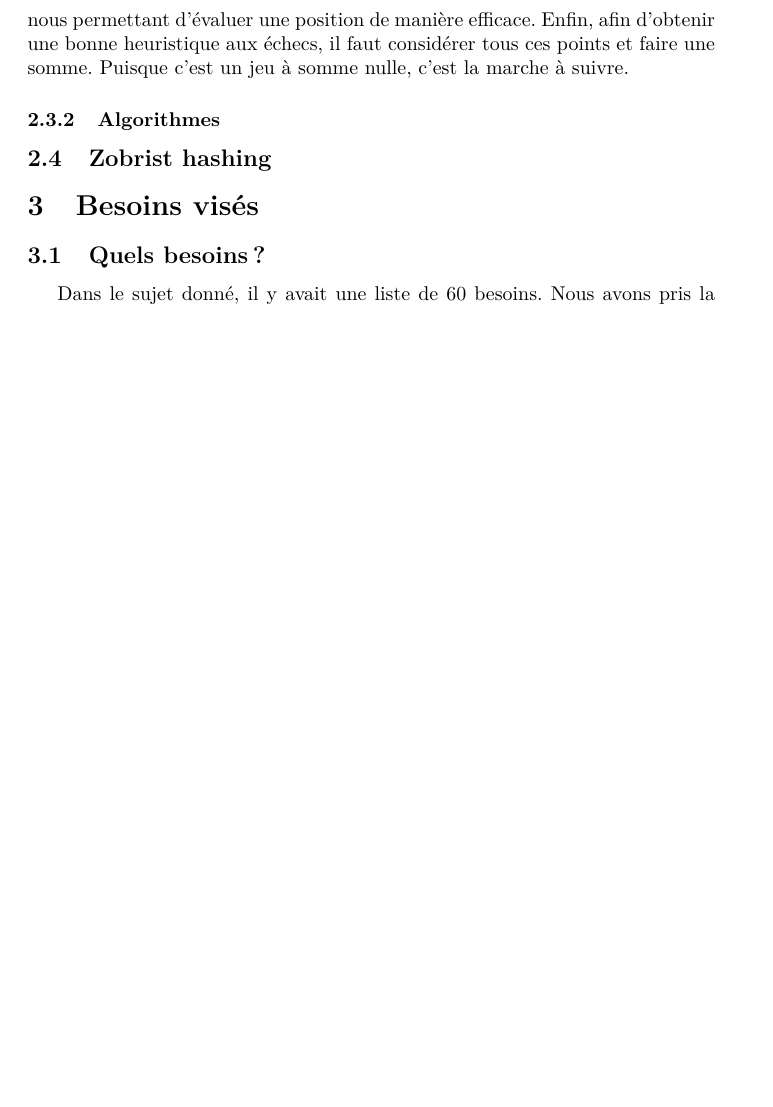
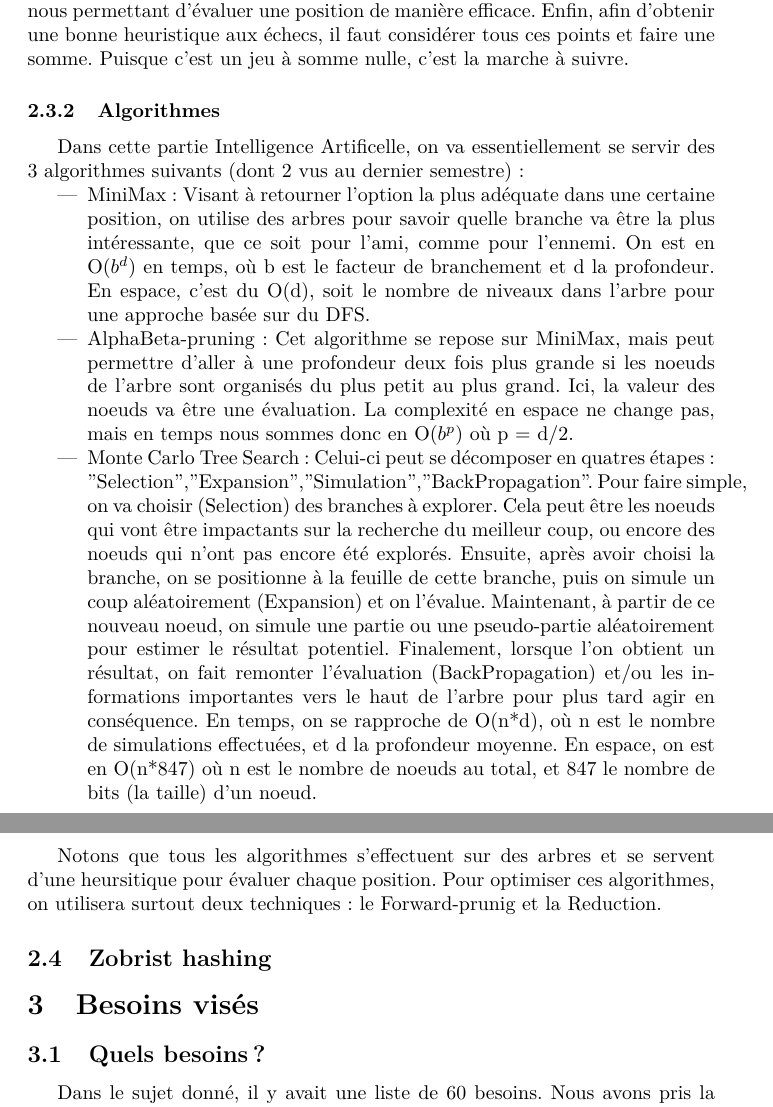
Before and after one commit to Vjonquiere/chess, a LaTeX document (reports/preliminary/report.tex): part of page 10 of 15 before the commit and two parts of pages 10 and 11 of 16 after it, the two joined at a grey line, cut so that both start at the same text, the shorter picture padded with empty space. Compiled offline with pdfLaTeX.

Commit message:
Adding AI algorithms to report

```diff
--- a/reports/preliminary/report.tex
+++ b/reports/preliminary/report.tex
@@ -234,6 +236,26 @@ Enfin, afin d'obtenir une bonne heuristique aux échecs, il faut considérer tou
 c'est la marche à suivre.
 
 \subsubsection{Algorithmes}
+Dans cette partie Intelligence Artificelle, on va essentiellement se servir des 3 algorithmes suivants (dont 2 vus au dernier semestre):
+\begin{itemize}
+    \item MiniMax: Visant à retourner l'option la plus adéquate dans une certaine position, on utilise des arbres pour savoir quelle branche va être la
+    plus intéressante, que ce soit pour l'ami, comme pour l'ennemi. On est en O($b^d$) en temps, où b est le facteur de branchement et d la profondeur.
+    En espace, c'est du O(d), soit le nombre de niveaux dans l'arbre pour une approche basée sur du DFS.
+    \item AlphaBeta-pruning: Cet algorithme se repose sur MiniMax, mais peut permettre d'aller à une profondeur deux fois plus grande si les noeuds de
+    l'arbre sont organisés du plus petit au plus grand. Ici, la valeur des noeuds va être une évaluation. La complexité en espace ne change pas, mais
+    en temps nous sommes donc en O($b^p$) où p = d/2.
+    \item Monte Carlo Tree Search: Celui-ci peut se décomposer en quatres étapes: "Selection","Expansion","Simulation","BackPropagation". Pour faire simple,
+    on va choisir (Selection) des branches à explorer. Cela peut être les noeuds qui vont être impactants sur la recherche du meilleur coup,
+    ou encore des noeuds qui n'ont pas encore été explorés. Ensuite, après avoir choisi la branche, on se positionne à la feuille de cette branche,
+    puis on simule un coup aléatoirement (Expansion) et on l'évalue. Maintenant, à partir de ce nouveau noeud, on simule une partie ou une pseudo-partie
+    aléatoirement pour estimer le résultat potentiel. Finalement, lorsque l'on obtient un résultat, on fait remonter l'évaluation (BackPropagation)
+    et/ou les informations importantes vers le haut de l'arbre pour plus tard agir en conséquence. En temps, on se rapproche de O(n*d), où n est le
+    nombre de simulations effectuées, et d la profondeur moyenne. En espace, on est en O(n*847) où n est le nombre de noeuds au total, et 847 le
+    nombre de bits (la taille) d'un noeud.
+\end{itemize}
+
+\par Notons que tous les algorithmes s'effectuent sur des arbres et se servent d'une heursitique pour évaluer chaque position. Pour optimiser ces algorithmes,
+on utilisera surtout deux techniques: le Forward-prunig et la Reduction.
 
 \subsection{Zobrist hashing}
 
```
Also changed, not shown: reports/preliminary/report.tex (14 more changed lines).
